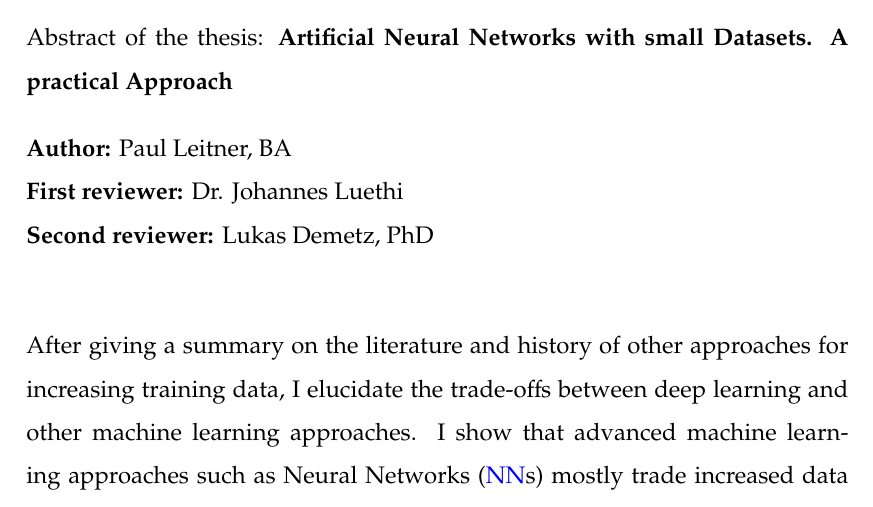
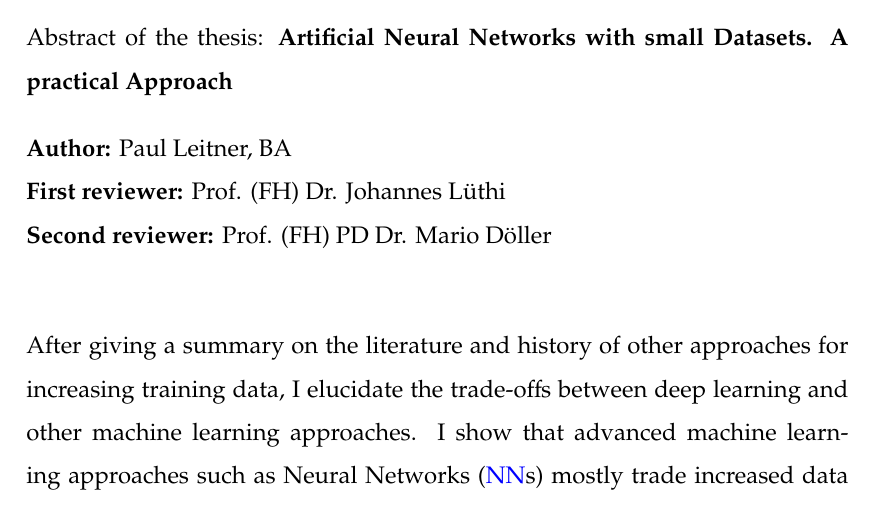
Before and after one commit to PaulBFB/master_thesis, a LaTeX thesis (document.tex, which reads variables.tex): part of page 6 of 103, cut so that both start at the same text. Compiled offline with pdfLaTeX.

Commit message:
corrected second reviewer, reviewer title(s)

```diff
--- a/variables.tex
+++ b/variables.tex
@@ -1,9 +1,9 @@
 \newcommand\myname{Paul Leitner, BA}
 \newcommand\mypkz{1910837299}
 
-\newcommand\myfirstreviewer{Dr. Johannes Luethi}
+\newcommand\myfirstreviewer{Prof. (FH) Dr. Johannes Lüthi}
 % Leave second review empty for bachelor's thesis
-\newcommand\mysecondreviewer{Lukas Demetz, PhD}
+\newcommand\mysecondreviewer{Prof. (FH) PD Dr. Mario Döller}
 
 \newcommand\mytitle{Artificial Neural Networks with small Datasets. A practical Approach}
 
```
